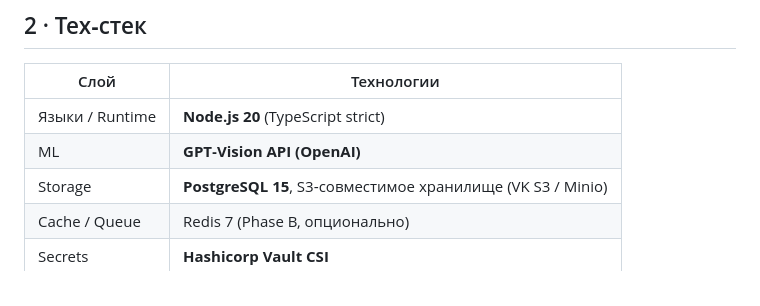
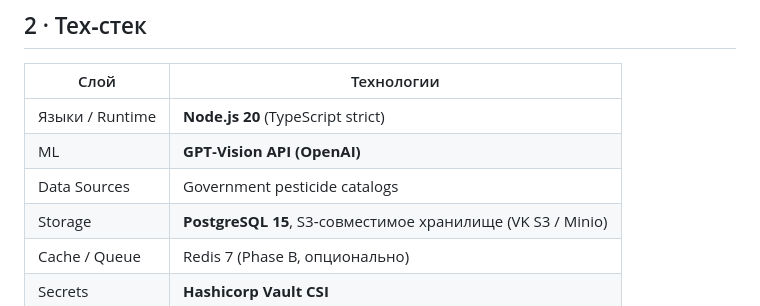
Before and after one commit to Offonika/agronom-bot, a Markdown page: docs/adr.md, the part around the change. Drawn GitHub-style.

```diff
--- a/docs/adr.md
+++ b/docs/adr.md
@@ -23,6 +23,7 @@
 | --------------- | ----------------------------------------------------------- |
 | Языки / Runtime | **Node.js 20** (TypeScript strict)                          |
 | ML              | **GPT‑Vision API (OpenAI)**                                 |
+| Data Sources    | Government pesticide catalogs                               |
 | Storage         | **PostgreSQL 15**, S3‑совместимое хранилище (VK S3 / Minio) |
 | Cache / Queue   | Redis 7 (Phase B, опционально)                              |
 | Secrets         | **Hashicorp Vault CSI**                                     |
```
Also changed, not shown: docs/data_contract.md (+72 -1 lines), docs/protocol_import.md (added, +38 -0 lines).
